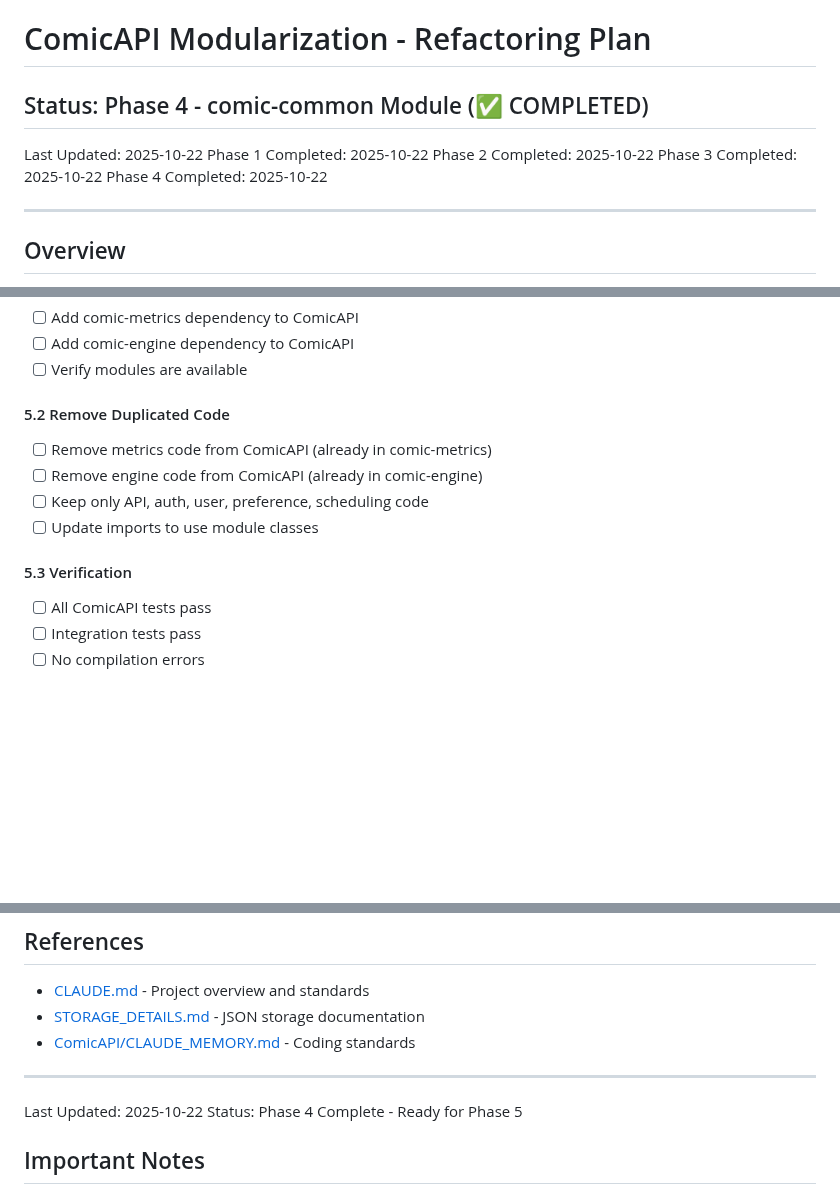
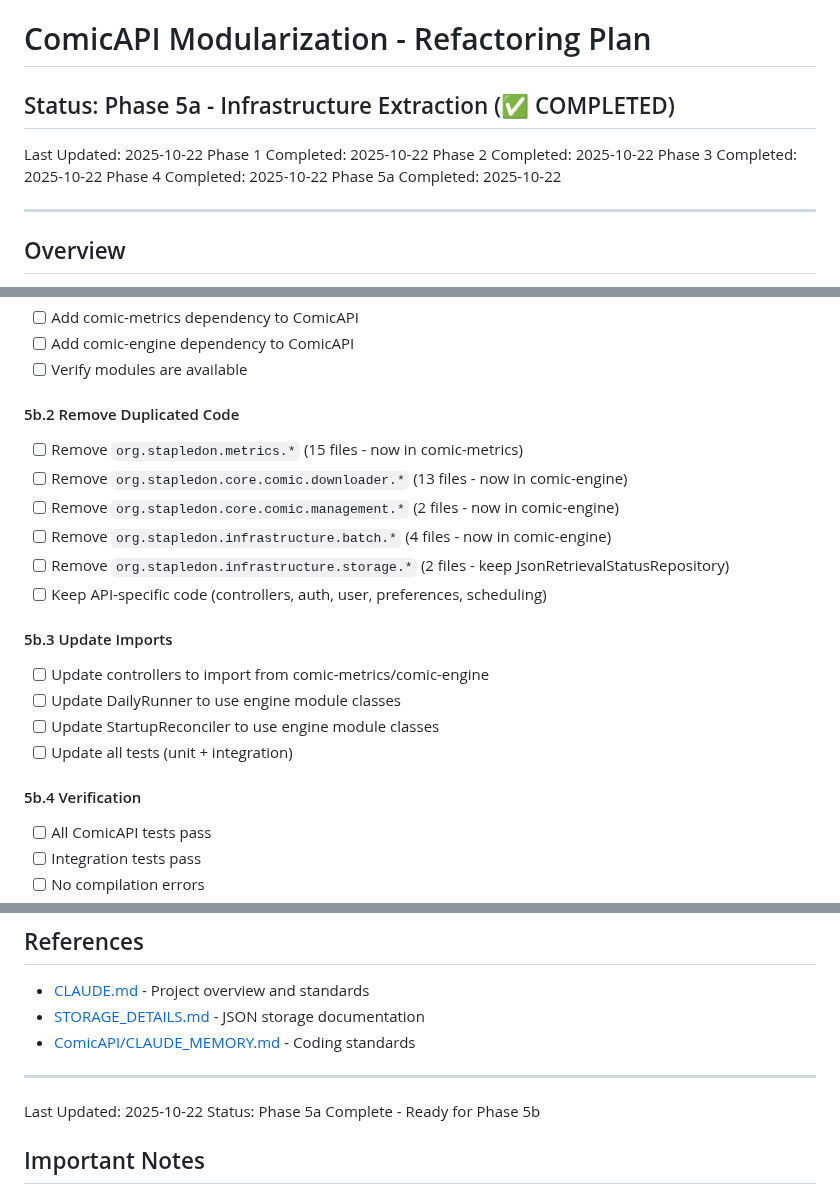
Before and after one commit to KKDad/ComicCacher, a Markdown page: REFACTORING_PLAN.md, 3 parts joined by grey strips. Rendered like a GitHub page; blank space fills up the shorter version.

```diff
--- a/REFACTORING_PLAN.md
+++ b/REFACTORING_PLAN.md
@@ -1,12 +1,13 @@
 # ComicAPI Modularization - Refactoring Plan
 
-## Status: Phase 4 - comic-common Module (✅ COMPLETED)
+## Status: Phase 5a - Infrastructure Extraction (✅ COMPLETED)
 
 Last Updated: 2025-10-22
 Phase 1 Completed: 2025-10-22
 Phase 2 Completed: 2025-10-22
 Phase 3 Completed: 2025-10-22
 Phase 4 Completed: 2025-10-22
+Phase 5a Completed: 2025-10-22
 
 ---
 
@@ -391,13 +453,21 @@ comic-common (base)
 - [ ] Add comic-engine dependency to ComicAPI
 - [ ] Verify modules are available
 
-#### 5.2 Remove Duplicated Code
-- [ ] Remove metrics code from ComicAPI (already in comic-metrics)
-- [ ] Remove engine code from ComicAPI (already in comic-engine)
-- [ ] Keep only API, auth, user, preference, scheduling code
-- [ ] Update imports to use module classes
+#### 5b.2 Remove Duplicated Code
+- [ ] Remove `org.stapledon.metrics.*` (15 files - now in comic-metrics)
+- [ ] Remove `org.stapledon.core.comic.downloader.*` (13 files - now in comic-engine)
+- [ ] Remove `org.stapledon.core.comic.management.*` (2 files - now in comic-engine)
+- [ ] Remove `org.stapledon.infrastructure.batch.*` (4 files - now in comic-engine)
+- [ ] Remove `org.stapledon.infrastructure.storage.*` (2 files - keep JsonRetrievalStatusRepository)
+- [ ] Keep API-specific code (controllers, auth, user, preferences, scheduling)
 
-#### 5.3 Verification
+#### 5b.3 Update Imports
+- [ ] Update controllers to import from comic-metrics/comic-engine
+- [ ] Update DailyRunner to use engine module classes
+- [ ] Update StartupReconciler to use engine module classes
+- [ ] Update all tests (unit + integration)
+
+#### 5b.4 Verification
 - [ ] All ComicAPI tests pass
 - [ ] Integration tests pass
 - [ ] No compilation errors
@@ -650,7 +720,7 @@ Each phase is committed and tagged independently:
 ---
 
 Last Updated: 2025-10-22
-Status: Phase 4 Complete - Ready for Phase 5
+Status: Phase 5a Complete - Ready for Phase 5b
 
 ## Important Notes
 
```
Also changed, not shown: other parts of REFACTORING_PLAN.md (+69 -8 lines).
